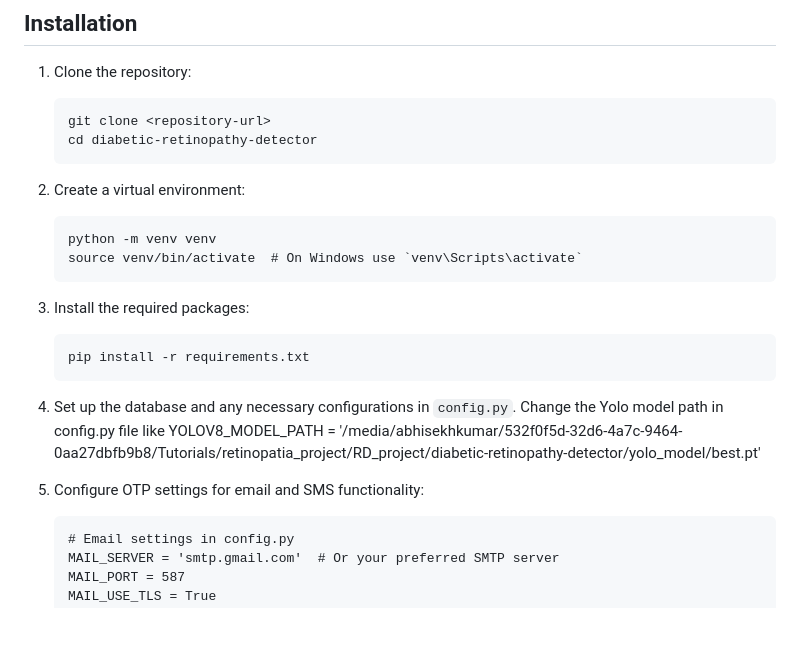
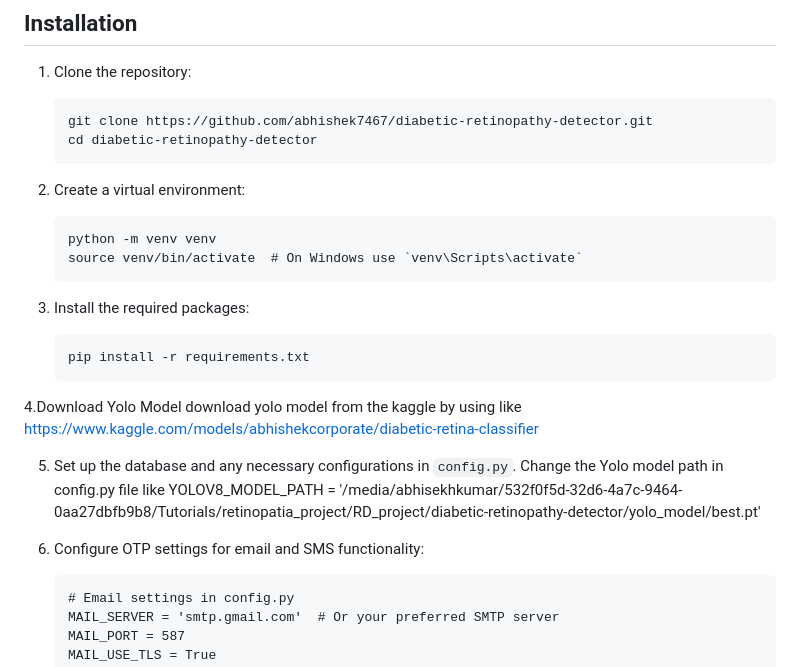
Before and after one commit to abhishek7467/diabetic-retinopathy-detector, a Markdown page: README.md, the part around the change. GitHub-like rendering; blank space fills up the shorter version.

Commit message:
Update README.md
update readme

````diff
--- a/README.md
+++ b/README.md
@@ -43,7 +43,7 @@ diabetic-retinopathy-detector
 
 1. Clone the repository:
    ```
-   git clone <repository-url>
+   git clone https://github.com/abhishek7467/diabetic-retinopathy-detector.git
    cd diabetic-retinopathy-detector
    ```
 
@@ -58,11 +58,14 @@ diabetic-retinopathy-detector
    pip install -r requirements.txt
    ```
 
-4. Set up the database and any necessary configurations in `config.py`.
+4.Download Yolo Model
+   download yolo model from the kaggle by using like https://www.kaggle.com/models/abhishekcorporate/diabetic-retina-classifier
+
+5. Set up the database and any necessary configurations in `config.py`.
    Change the Yolo model path in config.py file like     YOLOV8_MODEL_PATH = '/media/abhisekhkumar/532f0f5d-32d6-4a7c-9464-0aa27dbfb9b8/Tutorials/retinopatia_project/RD_project/diabetic-retinopathy-detector/yolo_model/best.pt'
 
 
-5. Configure OTP settings for email and SMS functionality:
+6. Configure OTP settings for email and SMS functionality:
    ```
    # Email settings in config.py
    MAIL_SERVER = 'smtp.gmail.com'  # Or your preferred SMTP server
````
